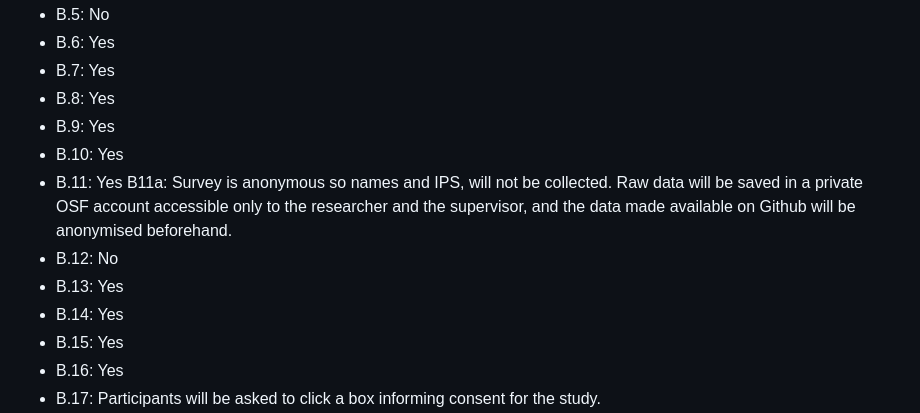
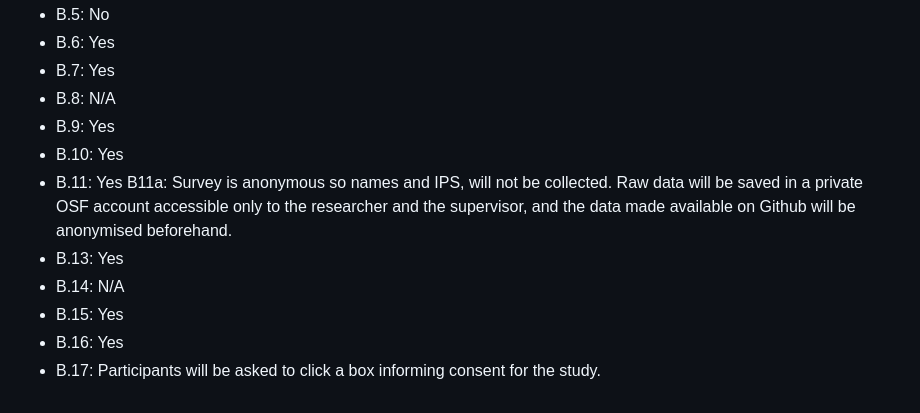
Before and after one commit to RealityBending/FictionEro, a Markdown page: study2/documents/ethics.md, the part around one of its changes. Rendered like a GitHub page.

```diff
--- a/study2/documents/ethics.md
+++ b/study2/documents/ethics.md
@@ -60,14 +54,13 @@ A10: An experimental manipulation is in place, involving the use of deception th
 - B.5: No
 - B.6: Yes
 - B.7: Yes
-- B.8: Yes
+- B.8: N/A
 - B.9: Yes
 - B.10: Yes
 - B.11: Yes
     B11a: Survey is anonymous so names and IPS, will not be collected. Raw data will be saved in a private OSF account accessible only to the researcher and the supervisor, and the data made available on Github will be anonymised beforehand.
-- B.12: No
 - B.13: Yes
-- B.14: Yes
+- B.14: N/A
 - B.15: Yes
 - B.16: Yes
 - B.17: Participants will be asked to click a box informing consent for the study.
```
Also changed, not shown: other parts of study2/documents/ethics.md (+19 -25 lines).
